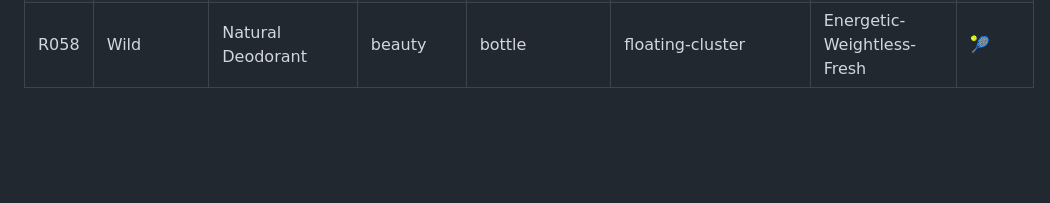
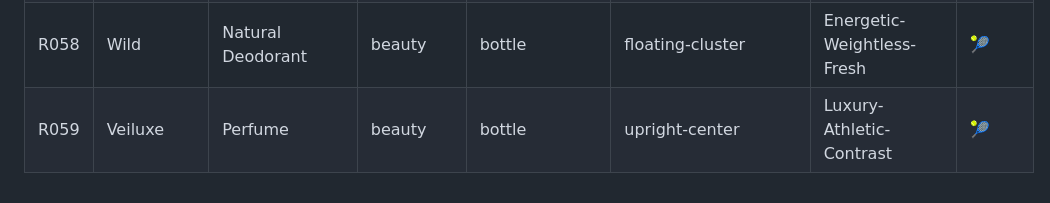
Before and after one commit to addstudio2026/addstudio-gallery, a Markdown page: workspace/addstudio-v01/INDEX.md, the part around the change. GitHub-like rendering; blank space fills up the shorter version.

Commit message:
Add reference R059

```diff
--- a/workspace/addstudio-v01/INDEX.md
+++ b/workspace/addstudio-v01/INDEX.md
@@ -57,3 +57,4 @@
 | R056 | RUNBEN | Sunscreen For Kids | skincare | bottle | hero-center | Glossy-Kids-Sport | 🎾 |
 | R057 | AMIVA | Probiotic Pore Serum | beauty | bottle | hero-center | Graphic-Athletic-Minimalism | 🎾 |
 | R058 | Wild | Natural Deodorant | beauty | bottle | floating-cluster | Energetic-Weightless-Fresh | 🎾 |
+| R059 | Veiluxe | Perfume | beauty | bottle | upright-center | Luxury-Athletic-Contrast | 🎾 |
```
